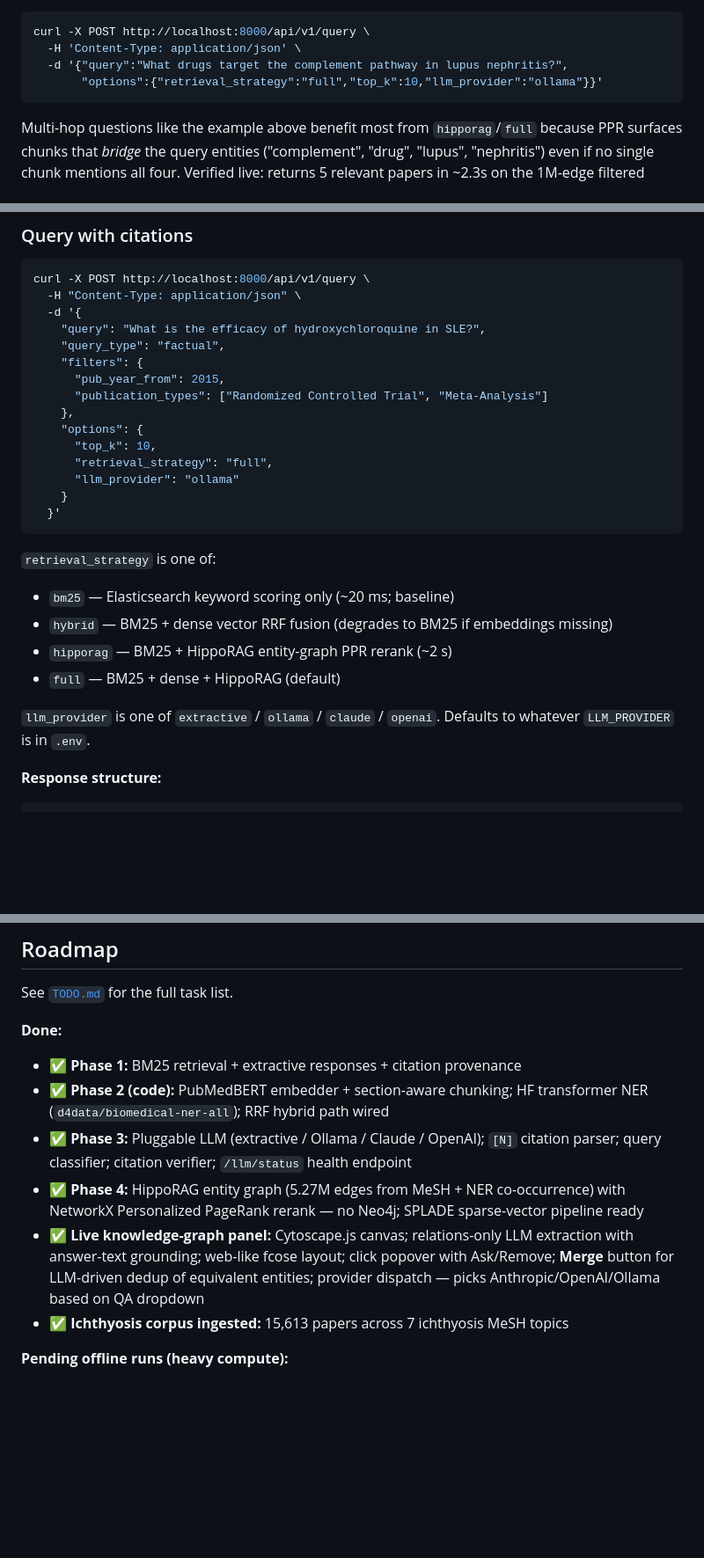
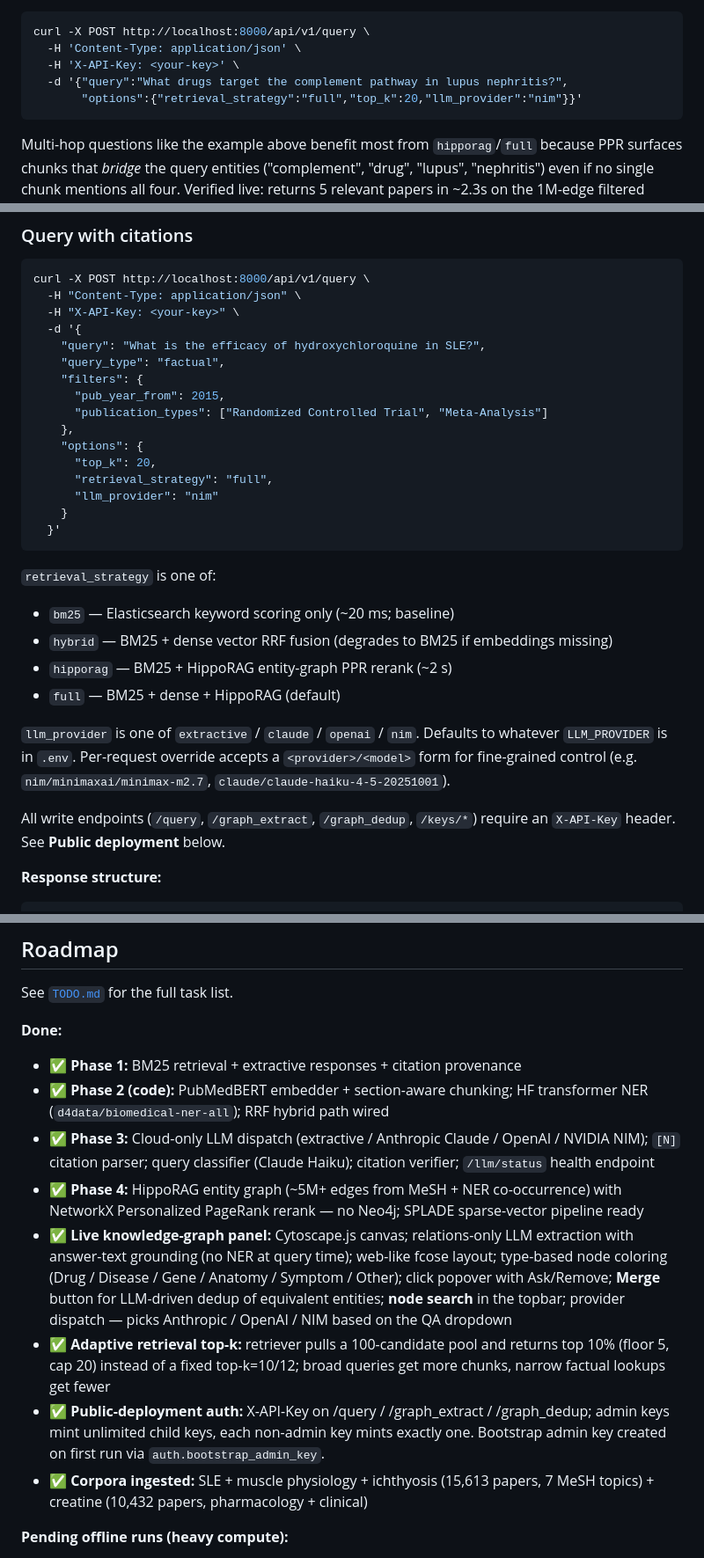
Before and after one commit to EricCheng2222/CureMom, a Markdown page: README.md, 3 parts joined by grey strips. Shown at 88% size. Drawn GitHub-style; blank space fills up the shorter version.

````diff
--- a/README.md
+++ b/README.md
@@ -232,8 +232,9 @@ on top of BM25) or `"full"` (BM25 + dense + HippoRAG combined — the default).
 ```bash
 curl -X POST http://localhost:8000/api/v1/query \
   -H 'Content-Type: application/json' \
+  -H 'X-API-Key: <your-key>' \
   -d '{"query":"What drugs target the complement pathway in lupus nephritis?",
-       "options":{"retrieval_strategy":"full","top_k":10,"llm_provider":"ollama"}}'
+       "options":{"retrieval_strategy":"full","top_k":20,"llm_provider":"nim"}}'
 ```
 
 Multi-hop questions like the example above benefit most from `hipporag`/`full`
@@ -280,6 +281,7 @@ existing ES doc. ~2 hours for 33K papers on M-series MPS.
 ```bash
 curl -X POST http://localhost:8000/api/v1/query \
   -H "Content-Type: application/json" \
+  -H "X-API-Key: <your-key>" \
   -d '{
     "query": "What is the efficacy of hydroxychloroquine in SLE?",
     "query_type": "factual",
@@ -288,9 +290,9 @@ curl -X POST http://localhost:8000/api/v1/query \
       "publication_types": ["Randomized Controlled Trial", "Meta-Analysis"]
     },
     "options": {
-      "top_k": 10,
+      "top_k": 20,
       "retrieval_strategy": "full",
-      "llm_provider": "ollama"
+      "llm_provider": "nim"
     }
   }'
 ```
@@ -301,7 +303,9 @@ curl -X POST http://localhost:8000/api/v1/query \
 - `hipporag` — BM25 + HippoRAG entity-graph PPR rerank (~2 s)
 - `full` — BM25 + dense + HippoRAG (default)
 
-`llm_provider` is one of `extractive` / `ollama` / `claude` / `openai`. Defaults to whatever `LLM_PROVIDER` is in `.env`.
+`llm_provider` is one of `extractive` / `claude` / `openai` / `nim`. Defaults to whatever `LLM_PROVIDER` is in `.env`. Per-request override accepts a `<provider>/<model>` form for fine-grained control (e.g. `nim/minimaxai/minimax-m2.7`, `claude/claude-haiku-4-5-20251001`).
+
+All write endpoints (`/query`, `/graph_extract`, `/graph_dedup`, `/keys/*`) require an `X-API-Key` header. See **Public deployment** below.
 
 **Response structure:**
 ```json
@@ -513,10 +567,12 @@ See [`TODO.md`](TODO.md) for the full task list.
 **Done:**
 - ✅ **Phase 1:** BM25 retrieval + extractive responses + citation provenance
 - ✅ **Phase 2 (code):** PubMedBERT embedder + section-aware chunking; HF transformer NER (`d4data/biomedical-ner-all`); RRF hybrid path wired
-- ✅ **Phase 3:** Pluggable LLM (extractive / Ollama / Claude / OpenAI); `[N]` citation parser; query classifier; citation verifier; `/llm/status` health endpoint
-- ✅ **Phase 4:** HippoRAG entity graph (5.27M edges from MeSH + NER co-occurrence) with NetworkX Personalized PageRank rerank — no Neo4j; SPLADE sparse-vector pipeline ready
-- ✅ **Live knowledge-graph panel:** Cytoscape.js canvas; relations-only LLM extraction with answer-text grounding; web-like fcose layout; click popover with Ask/Remove; **Merge** button for LLM-driven dedup of equivalent entities; provider dispatch — picks Anthropic/OpenAI/Ollama based on QA dropdown
-- ✅ **Ichthyosis corpus ingested:** 15,613 papers across 7 ichthyosis MeSH topics
+- ✅ **Phase 3:** Cloud-only LLM dispatch (extractive / Anthropic Claude / OpenAI / NVIDIA NIM); `[N]` citation parser; query classifier (Claude Haiku); citation verifier; `/llm/status` health endpoint
+- ✅ **Phase 4:** HippoRAG entity graph (~5M+ edges from MeSH + NER co-occurrence) with NetworkX Personalized PageRank rerank — no Neo4j; SPLADE sparse-vector pipeline ready
+- ✅ **Live knowledge-graph panel:** Cytoscape.js canvas; relations-only LLM extraction with answer-text grounding (no NER at query time); web-like fcose layout; type-based node coloring (Drug / Disease / Gene / Anatomy / Symptom / Other); click popover with Ask/Remove; **Merge** button for LLM-driven dedup of equivalent entities; **node search** in the topbar; provider dispatch — picks Anthropic / OpenAI / NIM based on the QA dropdown
+- ✅ **Adaptive retrieval top-k:** retriever pulls a 100-candidate pool and returns top 10% (floor 5, cap 20) instead of a fixed top-k=10/12; broad queries get more chunks, narrow factual lookups get fewer
+- ✅ **Public-deployment auth:** X-API-Key on /query / /graph_extract / /graph_dedup; admin keys mint unlimited child keys, each non-admin key mints exactly one. Bootstrap admin key created on first run via `auth.bootstrap_admin_key`.
+- ✅ **Corpora ingested:** SLE + muscle physiology + ichthyosis (15,613 papers, 7 MeSH topics) + creatine (10,432 papers, pharmacology + clinical)
 
 **Pending offline runs (heavy compute):**
 - Run `scripts/embed.py` — generate 768-dim PubMedBERT vectors over chunks (~1 hr); enables real `hybrid` and `full` strategies (currently degrade to BM25 + HippoRAG)
````
Also changed, not shown: other parts of README.md (+63 -13 lines).
